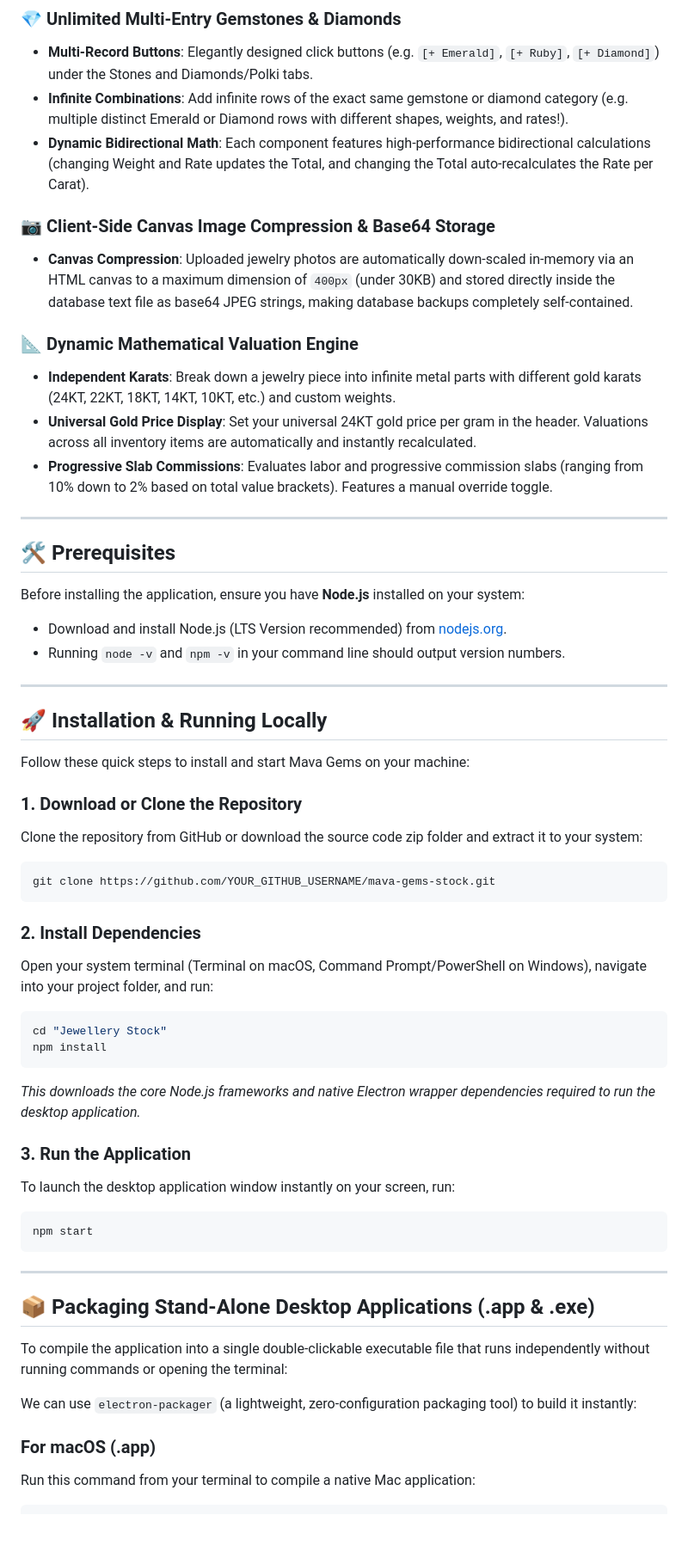
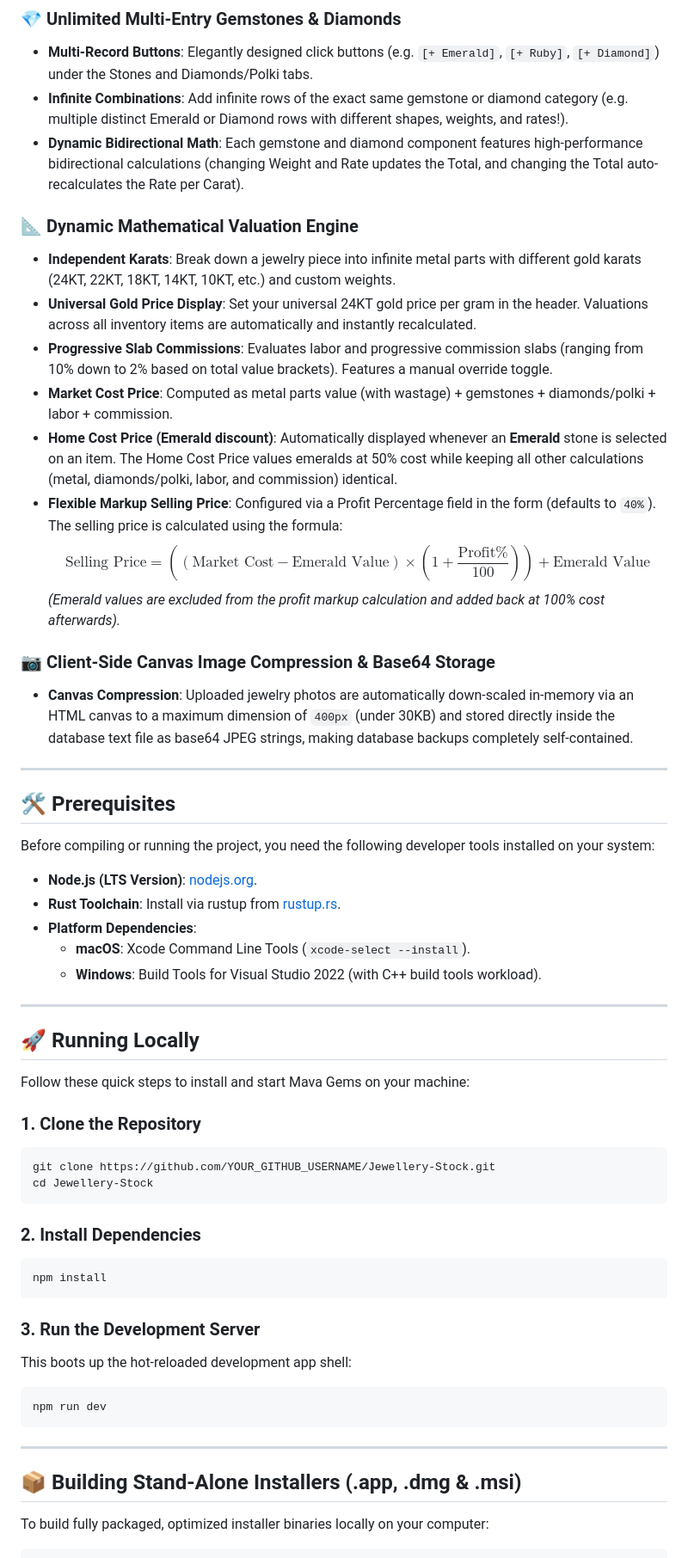
Before and after one commit to vinamramunot-tech/Stock-IMS, a Markdown page: README.md, the part around one of its changes. Shown at 86% size. Drawn GitHub-style; blank space fills up the shorter version.

Commit message:
refactor: migrate project architecture from Electron to Tauri and document updated valuation engine calculations.

````diff
--- a/README.md
+++ b/README.md
@@ -18,58 +18,59 @@ Designed with a high-contrast **Stark Light Luxury aesthetic** (ivory eggshell p
 ### 💎 Unlimited Multi-Entry Gemstones & Diamonds
 - **Multi-Record Buttons**: Elegantly designed click buttons (e.g. `[+ Emerald]`, `[+ Ruby]`, `[+ Diamond]`) under the Stones and Diamonds/Polki tabs.
 - **Infinite Combinations**: Add infinite rows of the exact same gemstone or diamond category (e.g. multiple distinct Emerald or Diamond rows with different shapes, weights, and rates!).
-- **Dynamic Bidirectional Math**: Each component features high-performance bidirectional calculations (changing Weight and Rate updates the Total, and changing the Total auto-recalculates the Rate per Carat).
-
-### 📷 Client-Side Canvas Image Compression & Base64 Storage
-- **Canvas Compression**: Uploaded jewelry photos are automatically down-scaled in-memory via an HTML canvas to a maximum dimension of `400px` (under 30KB) and stored directly inside the database text file as base64 JPEG strings, making database backups completely self-contained.
+- **Dynamic Bidirectional Math**: Each gemstone and diamond component features high-performance bidirectional calculations (changing Weight and Rate updates the Total, and changing the Total auto-recalculates the Rate per Carat).
 
 ### 📐 Dynamic Mathematical Valuation Engine
 - **Independent Karats**: Break down a jewelry piece into infinite metal parts with different gold karats (24KT, 22KT, 18KT, 14KT, 10KT, etc.) and custom weights.
 - **Universal Gold Price Display**: Set your universal 24KT gold price per gram in the header. Valuations across all inventory items are automatically and instantly recalculated.
 - **Progressive Slab Commissions**: Evaluates labor and progressive commission slabs (ranging from 10% down to 2% based on total value brackets). Features a manual override toggle.
+- **Market Cost Price**: Computed as metal parts value (with wastage) + gemstones + diamonds/polki + labor + commission.
+- **Home Cost Price (Emerald discount)**: Automatically displayed whenever an **Emerald** stone is selected on an item. The Home Cost Price values emeralds at 50% cost while keeping all other calculations (metal, diamonds/polki, labor, and commission) identical.
+- **Flexible Markup Selling Price**: Configured via a Profit Percentage field in the form (defaults to `40%`). The selling price is calculated using the formula:
+  $$\text{Selling Price} = \left((\text{Market Cost} - \text{Emerald Value}) \times \left(1 + \frac{\text{Profit\%}}{100}\right)\right) + \text{Emerald Value}$$
+  *(Emerald values are excluded from the profit markup calculation and added back at 100% cost afterwards).*
+
+### 📷 Client-Side Canvas Image Compression & Base64 Storage
+- **Canvas Compression**: Uploaded jewelry photos are automatically down-scaled in-memory via an HTML canvas to a maximum dimension of `400px` (under 30KB) and stored directly inside the database text file as base64 JPEG strings, making database backups completely self-contained.
 
 ---
 
 ## 🛠️ Prerequisites
 
-Before installing the application, ensure you have **Node.js** installed on your system:
-- Download and install Node.js (LTS Version recommended) from [nodejs.org](https://nodejs.org/).
-- Running `node -v` and `npm -v` in your command line should output version numbers.
+Before compiling or running the project, you need the following developer tools installed on your system:
+- **Node.js (LTS Version)**: [nodejs.org](https://nodejs.org/).
+- **Rust Toolchain**: Install via rustup from [rustup.rs](https://rustup.rs/).
+- **Platform Dependencies**:
+  - **macOS**: Xcode Command Line Tools (`xcode-select --install`).
+  - **Windows**: Build Tools for Visual Studio 2022 (with C++ build tools workload).
 
 ---
 
-## 🚀 Installation & Running Locally
+## 🚀 Running Locally
 
 Follow these quick steps to install and start Mava Gems on your machine:
 
-### 1. Download or Clone the Repository
-Clone the repository from GitHub or download the source code zip folder and extract it to your system:
+### 1. Clone the Repository
 ```bash
-git clone https://github.com/YOUR_GITHUB_USERNAME/mava-gems-stock.git
+git clone https://github.com/YOUR_GITHUB_USERNAME/Jewellery-Stock.git
+cd Jewellery-Stock
 ```
 
 ### 2. Install Dependencies
-Open your system terminal (Terminal on macOS, Command Prompt/PowerShell on Windows), navigate into your project folder, and run:
 ```bash
-cd "Jewellery Stock"
 npm install
 ```
-*This downloads the core Node.js frameworks and native Electron wrapper dependencies required to run the desktop application.*
 
-### 3. Run the Application
-To launch the desktop application window instantly on your screen, run:
+### 3. Run the Development Server
+This boots up the hot-reloaded development app shell:
 ```bash
-npm start
+npm run dev
 ```
 
 ---
 
-## 📦 Packaging Stand-Alone Desktop Applications (.app & .exe)
+## 📦 Building Stand-Alone Installers (.app, .dmg & .msi)
 
-To compile the application into a single double-clickable executable file that runs independently without running commands or opening the terminal:
+To build fully packaged, optimized installer binaries locally on your computer:
 
-We can use `electron-packager` (a lightweight, zero-configuration packaging tool) to build it instantly:
-
-### For macOS (.app)
-Run this command from your terminal to compile a native Mac application:
 ```bash
````
Also changed, not shown: other parts of README.md (+19 -11 lines).
